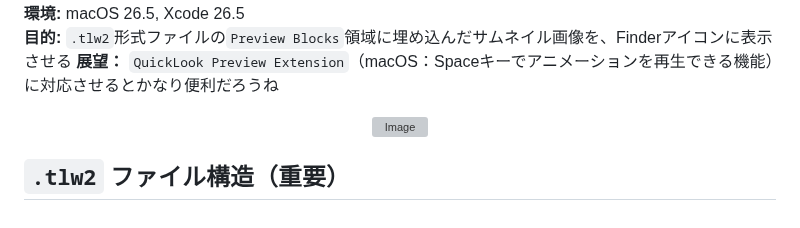
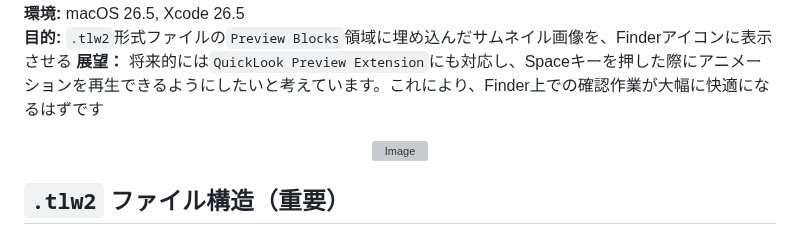
Before and after one commit to cat-nekomaru/web-opentoonz, a Markdown page: TLW2/macOS-Thumbnail-Extension-Setup.md, the part around one of its changes. GitHub-like rendering; grey boxes are pictures that could not be loaded.

Commit message:
docs: macOS-Thumbnail-Extension-Setup を更新
- 展望の文言をなおした

```diff
--- a/TLW2/macOS-Thumbnail-Extension-Setup.md
+++ b/TLW2/macOS-Thumbnail-Extension-Setup.md
@@ -4,6 +4,6 @@
 **環境:** macOS 26.5, Xcode 26.5
 **目的:** `.tlw2`形式ファイルの`Preview Blocks`領域に埋め込んだサムネイル画像を、Finderアイコンに表示させる
-**展望：** `QuickLook Preview Extension`（macOS：Spaceキーでアニメーションを再生できる機能）に対応させるとかなり便利だろうね
+**展望：** 将来的には`QuickLook Preview Extension`にも対応し、Spaceキーを押した際にアニメーションを再生できるようにしたいと考えています。これにより、Finder上での確認作業が大幅に快適になるはずです
 
 <div align="center">
 <img width="350" alt="Image" src="https://github.com/user-attachments/assets/956407ad-cda1-432d-bae8-52a28e1d730b" />
```
Also changed, not shown: other parts of TLW2/macOS-Thumbnail-Extension-Setup.md (+3 -2 lines).
